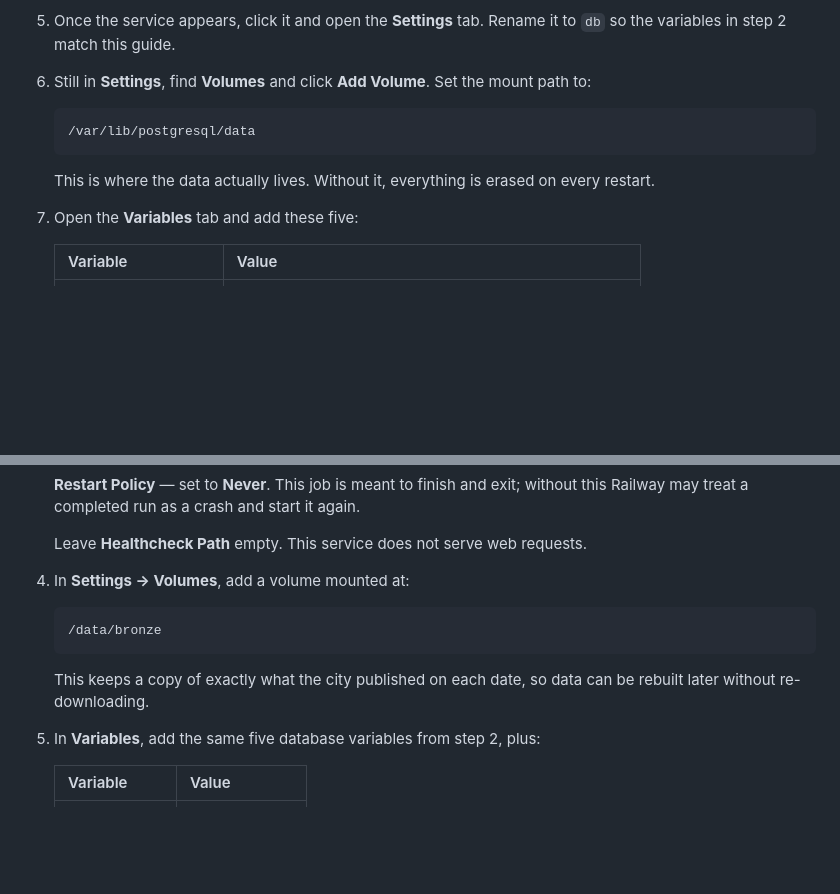
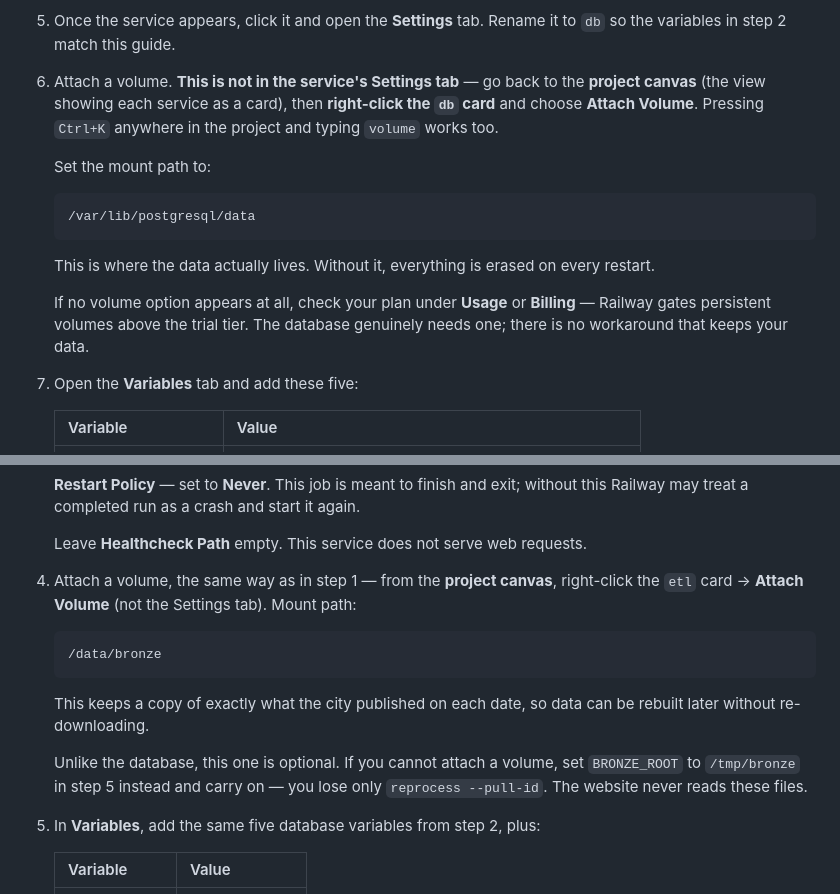
Before and after one commit to ryanfio15/Crime-Prevention-and-Personal-Safety-Application, a Markdown page: docs/DEPLOY.md, 2 parts joined by grey strips. GitHub-like rendering; blank space fills up the shorter version.

Commit message:
Correct the volume steps: attached from the canvas, not Settings
Both volume steps told the reader to look in the service's Settings tab.
Railway attaches volumes from the project canvas -- right-click the service
card, or Ctrl+K -> "volume" -- so someone following the doc inside a service
page finds nothing and has no reason to suspect they are in the wrong view.

Also noted that volumes are gated by plan tier, and that the two volumes are
not equally important: the database cannot do without one, while the ETL's
bronze volume can fall back to /tmp/bronze at the cost of reprocess --pull-id.

Co-Authored-By: Claude Opus 5 <noreply@anthropic.com>

````diff
--- a/docs/DEPLOY.md
+++ b/docs/DEPLOY.md
@@ -55,8 +55,12 @@ All three live in one Railway **project**.
 
 5. Once the service appears, click it and open the **Settings** tab. Rename it
    to `db` so the variables in step 2 match this guide.
-6. Still in **Settings**, find **Volumes** and click **Add Volume**. Set the
-   mount path to:
+6. Attach a volume. **This is not in the service's Settings tab** — go back to
+   the **project canvas** (the view showing each service as a card), then
+   **right-click the `db` card** and choose **Attach Volume**. Pressing
+   `Ctrl+K` anywhere in the project and typing `volume` works too.
+
+   Set the mount path to:
 
    ```
    /var/lib/postgresql/data
@@ -64,6 +68,10 @@ All three live in one Railway **project**.
 
    This is where the data actually lives. Without it, everything is erased on
    every restart.
+
+   If no volume option appears at all, check your plan under **Usage** or
+   **Billing** — Railway gates persistent volumes above the trial tier. The
+   database genuinely needs one; there is no workaround that keeps your data.
 
 7. Open the **Variables** tab and add these five:
 
@@ -171,7 +179,9 @@ All three live in one Railway **project**.
 
    Leave **Healthcheck Path** empty. This service does not serve web requests.
 
-4. In **Settings → Volumes**, add a volume mounted at:
+4. Attach a volume, the same way as in step 1 — from the **project canvas**,
+   right-click the `etl` card → **Attach Volume** (not the Settings tab). Mount
+   path:
 
    ```
    /data/bronze
@@ -179,6 +189,10 @@ All three live in one Railway **project**.
 
    This keeps a copy of exactly what the city published on each date, so data
    can be rebuilt later without re-downloading.
+
+   Unlike the database, this one is optional. If you cannot attach a volume,
+   set `BRONZE_ROOT` to `/tmp/bronze` in step 5 instead and carry on — you lose
+   only `reprocess --pull-id`. The website never reads these files.
 
 5. In **Variables**, add the same five database variables from step 2, plus:
 
````
